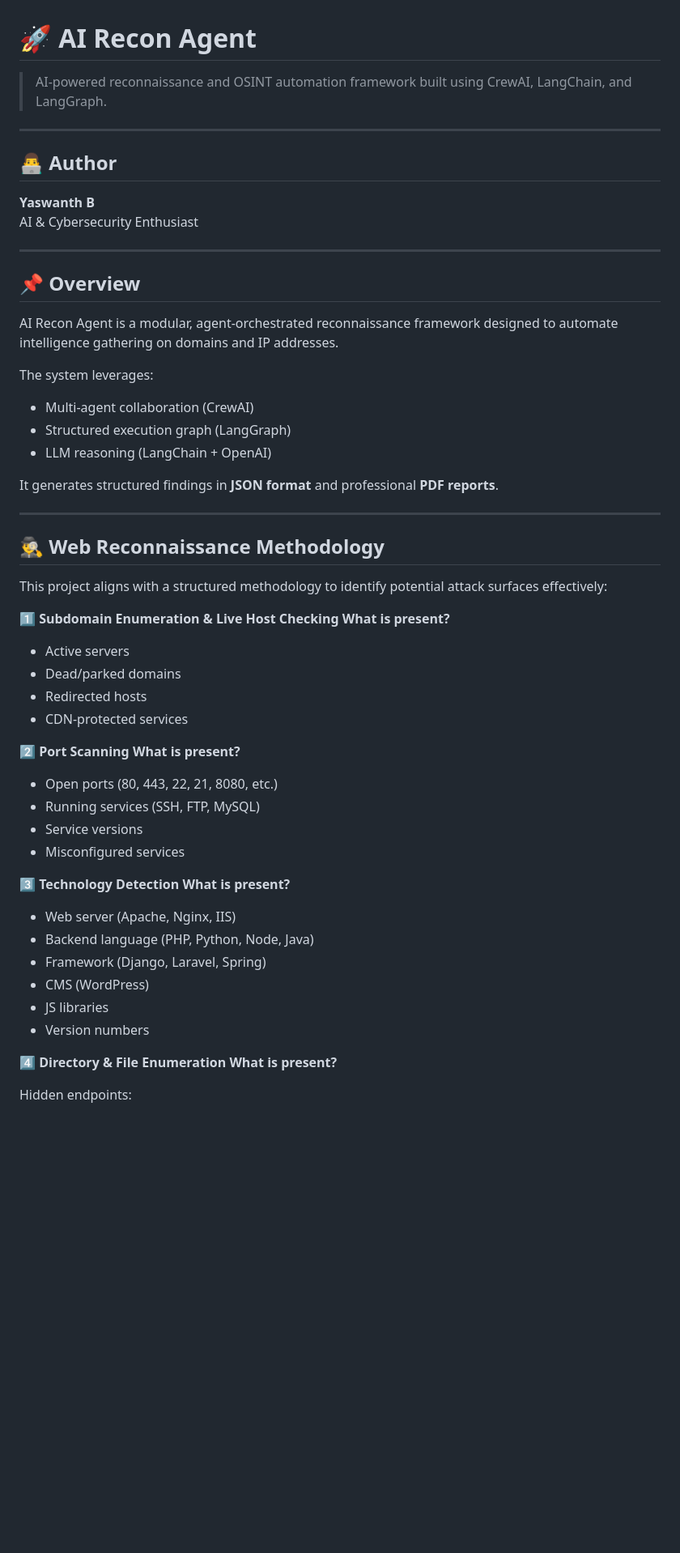
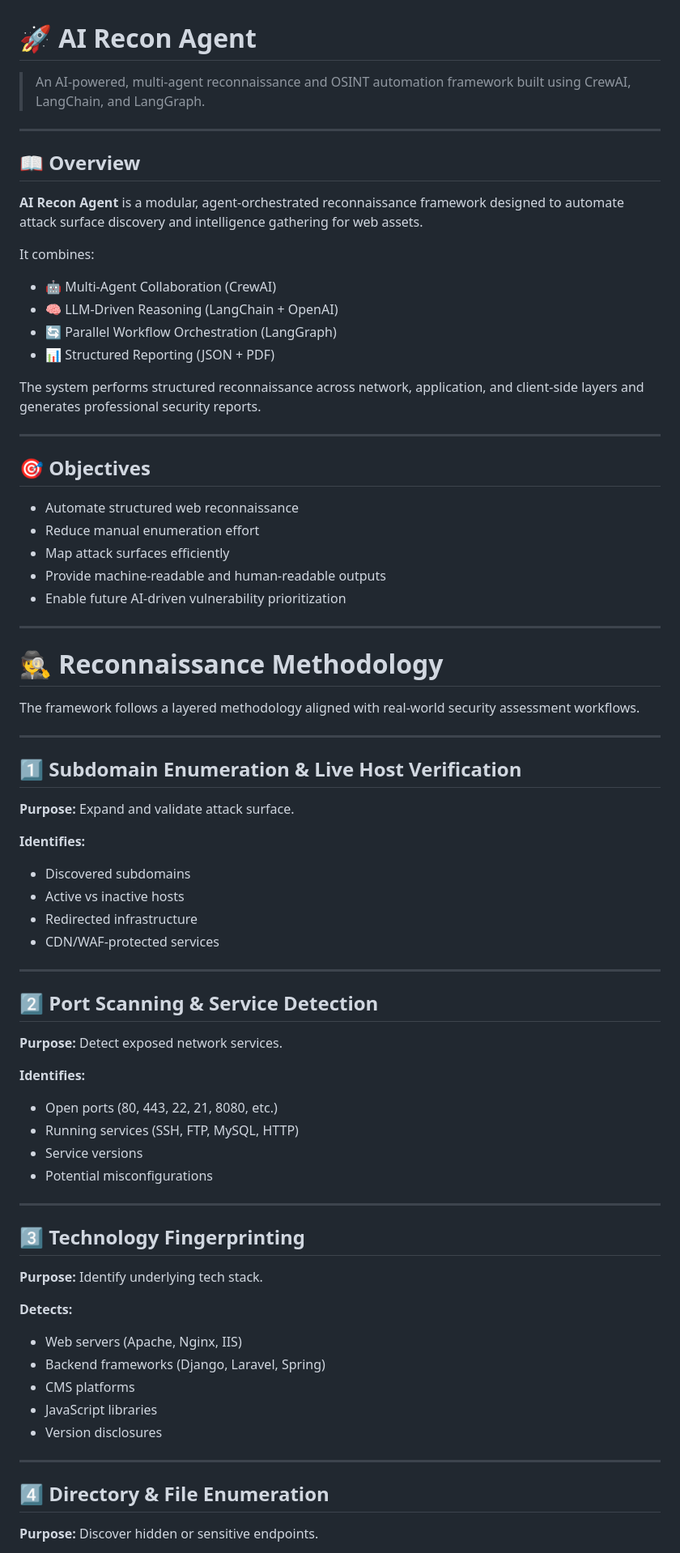
Before and after one commit to Yaswanthbhathrasamy/Recon_Agent, a Markdown page: README.md, the part around one of its changes. Shown at 81% size. Drawn GitHub-style; blank space fills up the shorter version.

Commit message:
Revise README for improved clarity and structure
Updated README to enhance clarity and structure, including new sections on objectives, architecture, and features.

```diff
--- a/README.md
+++ b/README.md
@@ -1,56 +1,78 @@
 # 🚀 AI Recon Agent
 
-> AI-powered reconnaissance and OSINT automation framework built using CrewAI, LangChain, and LangGraph.
+> An AI-powered, multi-agent reconnaissance and OSINT automation framework built using CrewAI, LangChain, and LangGraph.
 
 ---
 
-## 👨‍💻 Author
-**Yaswanth B**
-AI & Cybersecurity Enthusiast
+## 📖 Overview
+
+**AI Recon Agent** is a modular, agent-orchestrated reconnaissance framework designed to automate attack surface discovery and intelligence gathering for web assets.
+
+It combines:
+
+- 🤖 Multi-Agent Collaboration (CrewAI)
+- 🧠 LLM-Driven Reasoning (LangChain + OpenAI)
+- 🔄 Parallel Workflow Orchestration (LangGraph)
+- 📊 Structured Reporting (JSON + PDF)
+
+The system performs structured reconnaissance across network, application, and client-side layers and generates professional security reports.
 
 ---
 
-## 📌 Overview
+## 🎯 Objectives
 
-AI Recon Agent is a modular, agent-orchestrated reconnaissance framework designed to automate intelligence gathering on domains and IP addresses.
-
-The system leverages:
-- Multi-agent collaboration (CrewAI)
-- Structured execution graph (LangGraph)
-- LLM reasoning (LangChain + OpenAI)
-
-It generates structured findings in **JSON format** and professional **PDF reports**.
+- Automate structured web reconnaissance
+- Reduce manual enumeration effort
+- Map attack surfaces efficiently
+- Provide machine-readable and human-readable outputs
+- Enable future AI-driven vulnerability prioritization
 
 ---
 
-## 🕵️‍♂️ Web Reconnaissance Methodology
+# 🕵️ Reconnaissance Methodology
 
-This project aligns with a structured methodology to identify potential attack surfaces effectively:
+The framework follows a layered methodology aligned with real-world security assessment workflows.
 
-1️⃣ **Subdomain Enumeration & Live Host Checking**
-**What is present?**
-- Active servers
-- Dead/parked domains
-- Redirected hosts
-- CDN-protected services
+---
 
-2️⃣ **Port Scanning**
-**What is present?**
+## 1️⃣ Subdomain Enumeration & Live Host Verification
+
+**Purpose:** Expand and validate attack surface.
+
+**Identifies:**
+- Discovered subdomains
+- Active vs inactive hosts
+- Redirected infrastructure
+- CDN/WAF-protected services
+
+---
+
+## 2️⃣ Port Scanning & Service Detection
+
+**Purpose:** Detect exposed network services.
+
+**Identifies:**
 - Open ports (80, 443, 22, 21, 8080, etc.)
-- Running services (SSH, FTP, MySQL)
+- Running services (SSH, FTP, MySQL, HTTP)
 - Service versions
-- Misconfigured services
+- Potential misconfigurations
 
-3️⃣ **Technology Detection**
-**What is present?**
-- Web server (Apache, Nginx, IIS)
-- Backend language (PHP, Python, Node, Java)
-- Framework (Django, Laravel, Spring)
-- CMS (WordPress)
-- JS libraries
-- Version numbers
+---
 
-4️⃣ **Directory & File Enumeration**
-**What is present?**
+## 3️⃣ Technology Fingerprinting
 
-Hidden endpoints:
+**Purpose:** Identify underlying tech stack.
+
+**Detects:**
+- Web servers (Apache, Nginx, IIS)
+- Backend frameworks (Django, Laravel, Spring)
+- CMS platforms
+- JavaScript libraries
+- Version disclosures
+
+---
+
+## 4️⃣ Directory & File Enumeration
+
+**Purpose:** Discover hidden or sensitive endpoints.
+
```
Also changed, not shown: other parts of README.md (+50 -87 lines).
